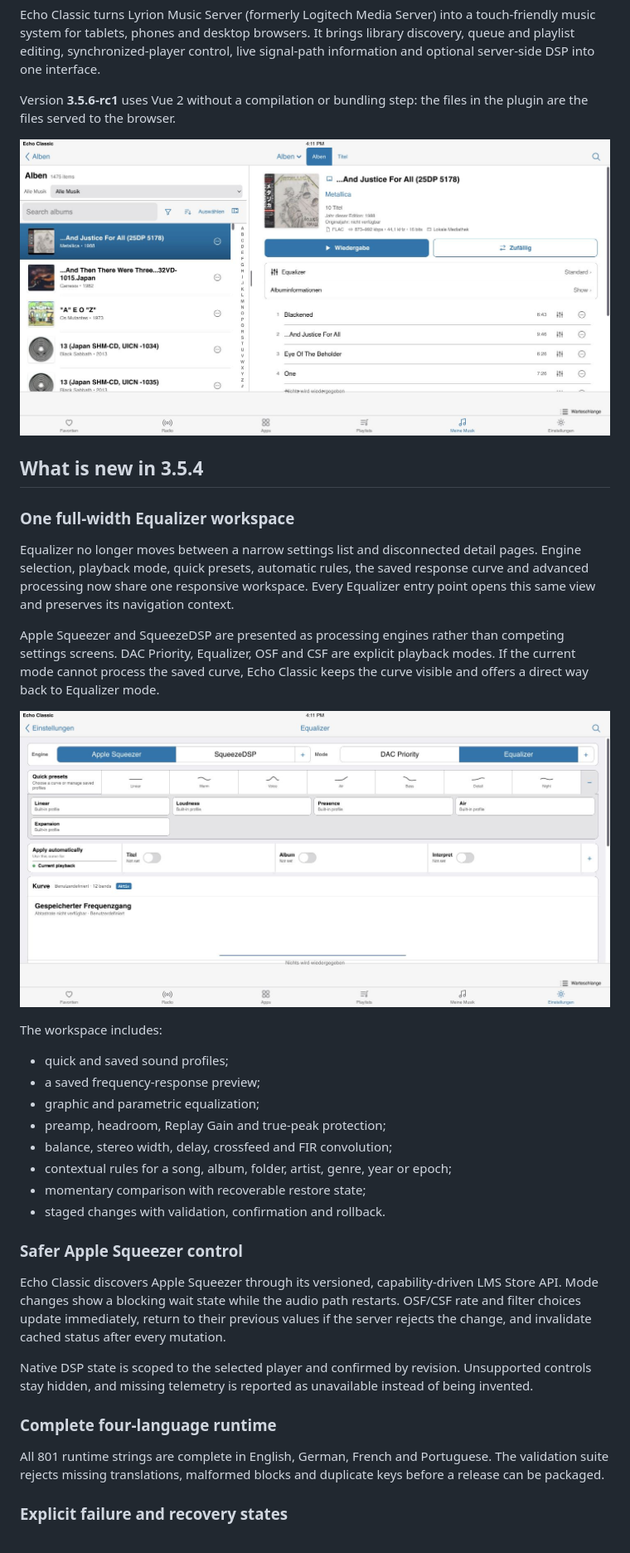
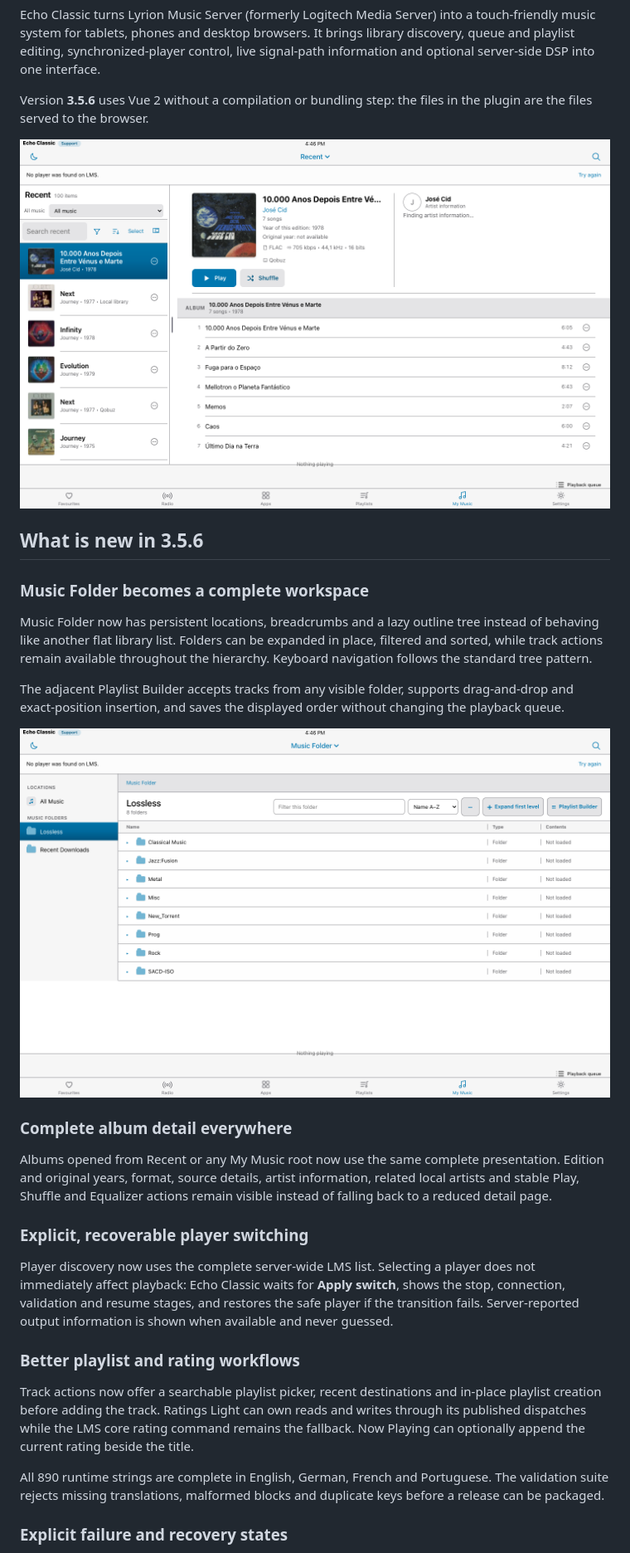
Before and after one commit to fdfreitas88/echoclassic, a Markdown page: README.md, the part around one of its changes. Shown at 83% size. Drawn GitHub-style; pictures changed too: images/release-3.5.6-library.png (added), images/release-3.5.6-music-folder.png (added).

Commit message:
release: 3.5.6

```diff
--- a/README.md
+++ b/README.md
@@ -14,54 +14,50 @@ touch-friendly music system for tablets, phones and desktop browsers. It brings
 library discovery, queue and playlist editing, synchronized-player control,
 live signal-path information and optional server-side DSP into one interface.
 
-Version **3.5.6-rc1** uses Vue 2 without a compilation or bundling step: the files in
+Version **3.5.6** uses Vue 2 without a compilation or bundling step: the files in
 the plugin are the files served to the browser.
 
-![Echo Classic 3.5.4 library](images/release-3.5.4-library.png)
+![Echo Classic 3.5.6 library and album detail](images/release-3.5.6-library.png)
 
-## What is new in 3.5.4
+## What is new in 3.5.6
 
-### One full-width Equalizer workspace
+### Music Folder becomes a complete workspace
 
-Equalizer no longer moves between a narrow settings list and disconnected detail
-pages. Engine selection, playback mode, quick presets, automatic rules, the
-saved response curve and advanced processing now share one responsive workspace.
-Every Equalizer entry point opens this same view and preserves its navigation
-context.
+Music Folder now has persistent locations, breadcrumbs and a lazy outline tree
+instead of behaving like another flat library list. Folders can be expanded in
+place, filtered and sorted, while track actions remain available throughout the
+hierarchy. Keyboard navigation follows the standard tree pattern.
 
-Apple Squeezer and SqueezeDSP are presented as processing engines rather than
-competing settings screens. DAC Priority, Equalizer, OSF and CSF are explicit
-playback modes. If the current mode cannot process the saved curve, Echo Classic
-keeps the curve visible and offers a direct way back to Equalizer mode.
+The adjacent Playlist Builder accepts tracks from any visible folder, supports
+drag-and-drop and exact-position insertion, and saves the displayed order without
+changing the playback queue.
 
-![Echo Classic 3.5.4 Equalizer](images/release-3.5.4-equalizer.png)
+![Echo Classic 3.5.6 Music Folder](images/release-3.5.6-music-folder.png)
 
-The workspace includes:
+### Complete album detail everywhere
 
-- quick and saved sound profiles;
-- a saved frequency-response preview;
-- graphic and parametric equalization;
-- preamp, headroom, Replay Gain and true-peak protection;
-- balance, stereo width, delay, crossfeed and FIR convolution;
-- contextual rules for a song, album, folder, artist, genre, year or epoch;
-- momentary comparison with recoverable restore state;
-- staged changes with validation, confirmation and rollback.
+Albums opened from Recent or any My Music root now use the same complete
+presentation. Edition and original years, format, source details, artist
+information, related local artists and stable Play, Shuffle and Equalizer actions
+remain visible instead of falling back to a reduced detail page.
 
-### Safer Apple Squeezer control
+### Explicit, recoverable player switching
 
-Echo Classic discovers Apple Squeezer through its versioned, capability-driven
-LMS Store API. Mode changes show a blocking wait state while the audio path
-restarts. OSF/CSF rate and filter choices update immediately, return to their
-previous values if the server rejects the change, and invalidate cached status
-after every mutation.
+Player discovery now uses the complete server-wide LMS list. Selecting a player
+does not immediately affect playback: Echo Classic waits for **Apply switch**,
+shows the stop, connection, validation and resume stages, and restores the safe
+player if the transition fails. Server-reported output information is shown when
+available and never guessed.
 
-Native DSP state is scoped to the selected player and confirmed by revision.
-Unsupported controls stay hidden, and missing telemetry is reported as
-unavailable instead of being invented.
+### Better playlist and rating workflows
 
-### Complete four-language runtime
+Track actions now offer a searchable playlist picker, recent destinations and
+in-place playlist creation before adding the track. Ratings Light can own reads
+and writes through its published dispatches while the LMS core rating command
+remains the fallback. Now Playing can optionally append the current rating beside
+the title.
 
-All 801 runtime strings are complete in English, German, French and Portuguese.
+All 890 runtime strings are complete in English, German, French and Portuguese.
 The validation suite rejects missing translations, malformed blocks and duplicate
 keys before a release can be packaged.
 
```
Also changed, not shown: other parts of README.md (+4 -4 lines), CHANGELOG.md (+46 -0 lines), 15 other files.
